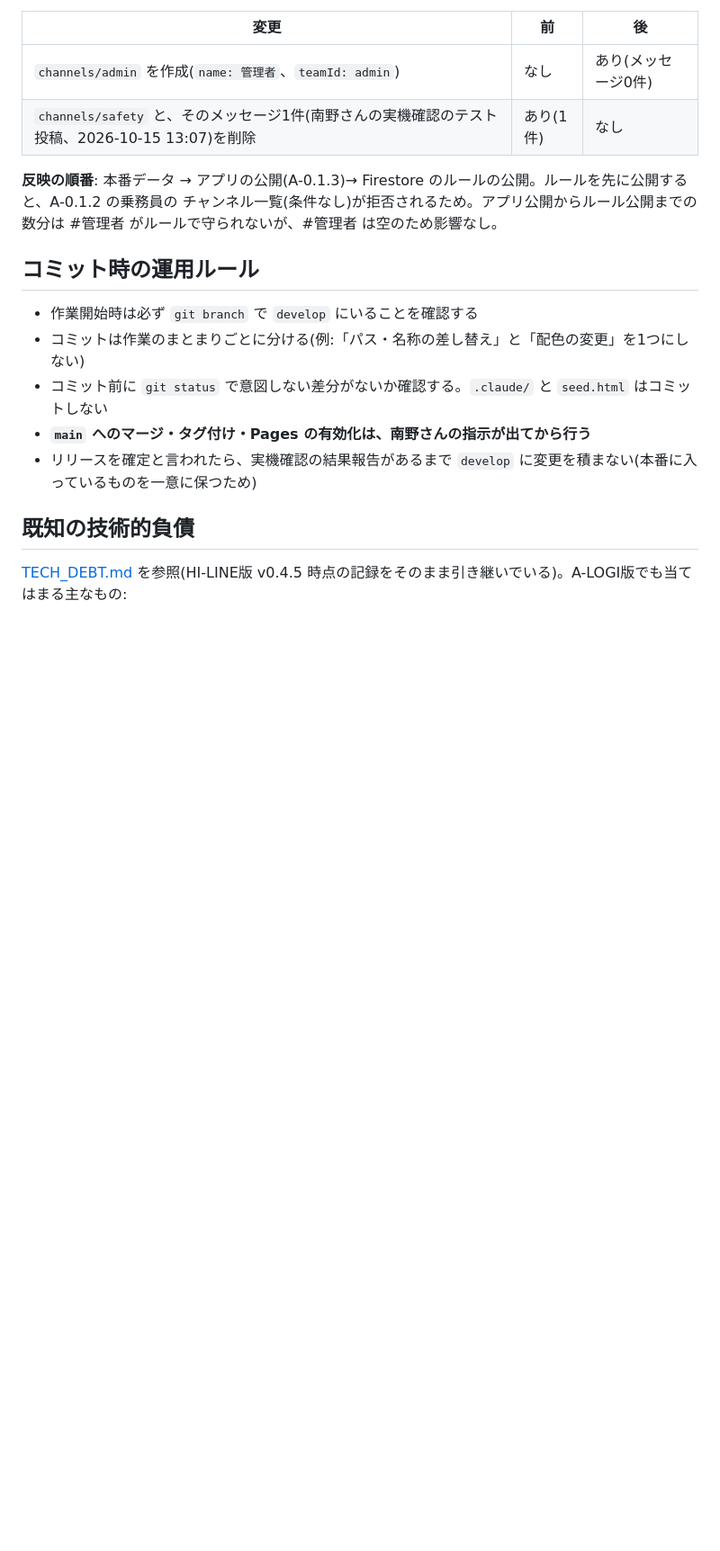
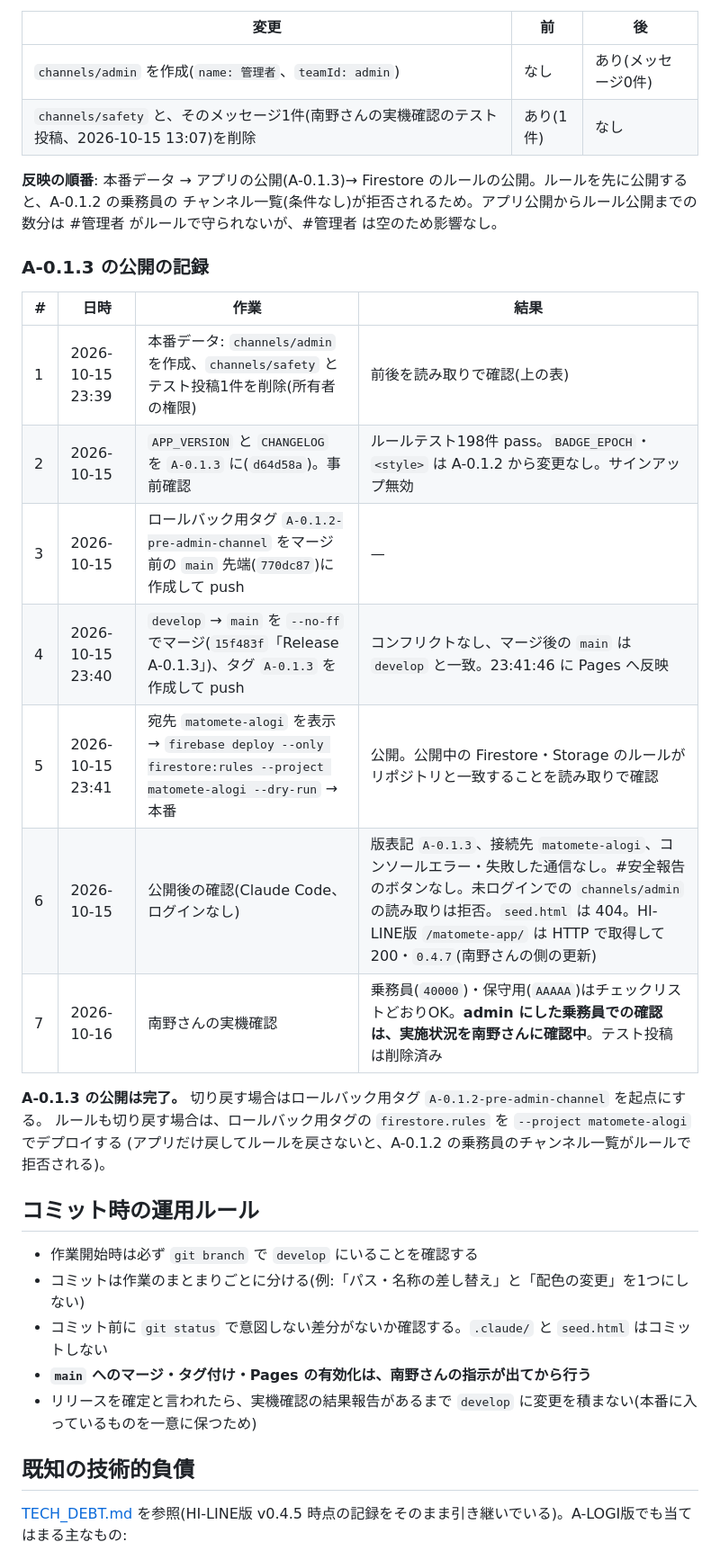
Before and after one commit to hanyama54321-cyber/matomete-alogi, a Markdown page: HANDOFF.md, the part around the change. Shown at 90% size. Rendered like a GitHub page; blank space fills up the shorter version.

Commit message:
A-0.1.3: 引き継ぎ書に公開の記録を追記
公開(2026-10-15)と南野さんの実機確認(乗務員・保守用はOK、admin にした乗務員は確認中)を記録した。
切り戻すときはルールも一緒に戻す必要があることを追記した。

Co-Authored-By: Claude Opus 5.5 <noreply@anthropic.com>

```diff
--- a/HANDOFF.md
+++ b/HANDOFF.md
@@ -661,6 +661,22 @@ Claude Code は、本番のログイン画面へのパスワード入力と、
 **反映の順番**: 本番データ → アプリの公開(A-0.1.3)→ Firestore のルールの公開。ルールを先に公開すると、A-0.1.2 の乗務員の
 チャンネル一覧(条件なし)が拒否されるため。アプリ公開からルール公開までの数分は #管理者 がルールで守られないが、#管理者 は空のため影響なし。
 
+### A-0.1.3 の公開の記録
+
+| # | 日時 | 作業 | 結果 |
+|---|---|---|---|
+| 1 | 2026-10-15 23:39 | 本番データ: `channels/admin` を作成、`channels/safety` とテスト投稿1件を削除(所有者の権限) | 前後を読み取りで確認(上の表) |
+| 2 | 2026-10-15 | `APP_VERSION` と `CHANGELOG` を `A-0.1.3` に(`d64d58a`)。事前確認 | ルールテスト198件 pass。`BADGE_EPOCH`・`<style>` は A-0.1.2 から変更なし。サインアップ無効 |
+| 3 | 2026-10-15 | ロールバック用タグ `A-0.1.2-pre-admin-channel` をマージ前の `main` 先端(`770dc87`)に作成して push | — |
+| 4 | 2026-10-15 23:40 | `develop` → `main` を `--no-ff` でマージ(`15f483f`「Release A-0.1.3」)、タグ `A-0.1.3` を作成して push | コンフリクトなし、マージ後の `main` は `develop` と一致。23:41:46 に Pages へ反映 |
+| 5 | 2026-10-15 23:41 | 宛先 `matomete-alogi` を表示 → `firebase deploy --only firestore:rules --project matomete-alogi --dry-run` → 本番 | 公開。公開中の Firestore・Storage のルールがリポジトリと一致することを読み取りで確認 |
+| 6 | 2026-10-15 | 公開後の確認(Claude Code、ログインなし) | 版表記 `A-0.1.3`、接続先 `matomete-alogi`、コンソールエラー・失敗した通信なし。#安全報告 のボタンなし。未ログインでの `channels/admin` の読み取りは拒否。`seed.html` は 404。HI-LINE版 `/matomete-app/` は HTTP で取得して 200・`0.4.7`(南野さんの側の更新) |
+| 7 | 2026-10-16 | 南野さんの実機確認 | 乗務員(`40000`)・保守用(`AAAAA`)はチェックリストどおりOK。**admin にした乗務員での確認は、実施状況を南野さんに確認中**。テスト投稿は削除済み |
+
+**A-0.1.3 の公開は完了。** 切り戻す場合はロールバック用タグ `A-0.1.2-pre-admin-channel` を起点にする。
+ルールも切り戻す場合は、ロールバック用タグの `firestore.rules` を `--project matomete-alogi` でデプロイする
+(アプリだけ戻してルールを戻さないと、A-0.1.2 の乗務員のチャンネル一覧がルールで拒否される)。
+
 ## コミット時の運用ルール
 
 - 作業開始時は必ず `git branch` で `develop` にいることを確認する
```
